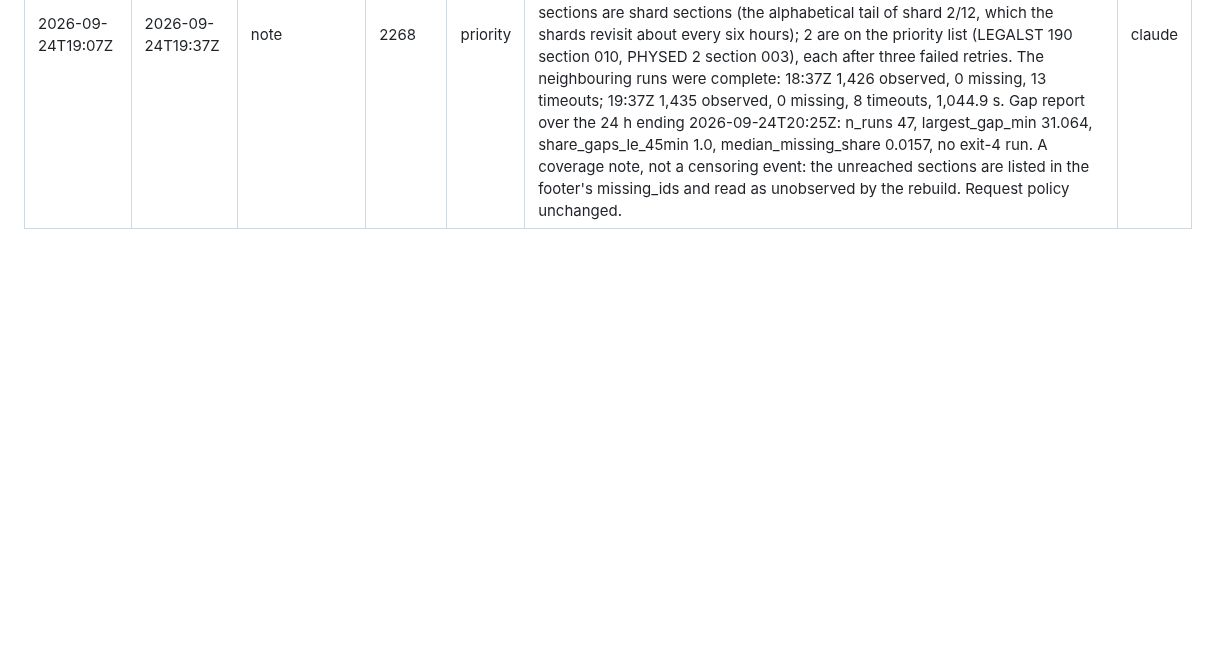
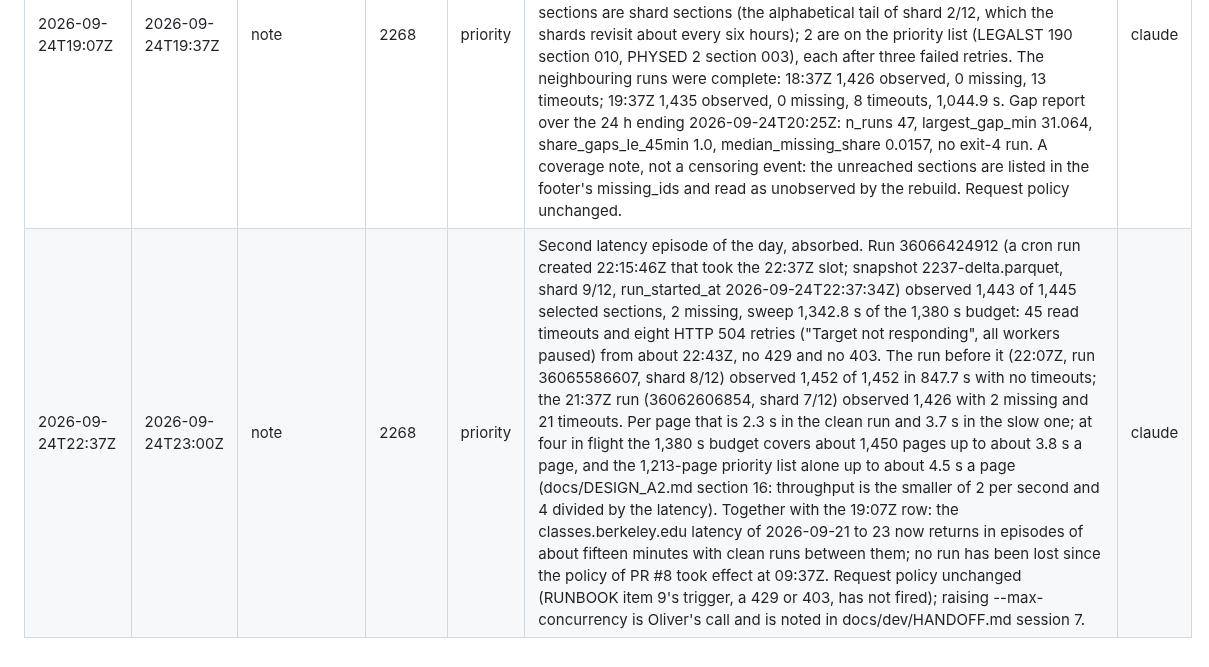
Before and after one commit to oliver139-chinesemole/berkeley-waitlist-odds, a Markdown page: docs/DATA_LOG.md, the part around the change. GitHub-like rendering; blank space fills up the shorter version.

Commit message:
DATA_LOG: the 22:37Z run swept in 1,342.8 s during a second latency episode, two sections short
Run 36066424912 observed 1,443 of 1,445 selected sections with 45 read timeouts and eight
HTTP 504 pauses from about 22:43Z; the 22:07Z run before it was clean in 847.7 s. Per page
that is 3.7 s against 2.3 s; at four in flight the budget covers about 1,450 pages up to
3.8 s a page. No 429 or 403, so the request policy stays as PR #8 set it; the concurrency
question is left to Oliver in the session 7 handoff.

Co-Authored-By: Claude Fable 5.1 <noreply@anthropic.com>

```diff
--- a/docs/DATA_LOG.md
+++ b/docs/DATA_LOG.md
@@ -67,3 +67,4 @@ Where the timestamps come from:
 | 2026-09-24T01:30Z | - | note | - | all | catalog.json entries gain `title` and `instructors` (branch q7-titles, PR #10, stacked on the P5 branch; docs/DESIGN_A2.md section 18): read from the section page's sf--course-title and sf--instructors elements on every fetch, zero extra requests. An entry is rewritten when either changes, so the first run after the merge rewrites the entries it fetched (about 1,280) once and later runs only on a real change; entries written before carry empty strings until their page is next read; a page that lacks the elements keeps the last-known values on both write paths. The snapshot schema is unchanged. After the merge: count entries per component with empty strings after about twelve runs (only a LEC page was recorded as a fixture) and note it here. | claude |
 | 2026-09-24T09:37Z | - | note | 2268 | priority | First run at the request policy of PR #8 (2 per second, 4 in flight) and with the generated priority list of PR #9 (run 35981658845, snapshot 0937-delta.parquet, run_started_at 2026-09-24T09:37:38.930194+00:00): 1,428 sections observed, 0 missing, sweep 829.957 s of the 1,380 s budget, shard 7/12, priority_sha 613469f964af6c6e295e0ae26e868207158f0feb8715d2a0ffd9dd435b8e6369 (the generated list). The last run under the old workflow, 09:07Z (snapshot 0907-delta.parquet, priority_sha a6559cba8baa): 1,259 observed, 12 missing at the full budget. catalog.json entries fetched by the run now carry title and instructors (PR #10): 1,428 of 3,895 after this run. Selection 1,428 = 1,213 priority sections plus shard 7/12 of the remainder. | claude |
 | 2026-09-24T19:07Z | 2026-09-24T19:37Z | note | 2268 | priority | One run short during an upstream latency episode. Run 36042569504 (a cron run created 18:37:52Z that sat pending behind the 18:37Z chain run and took the 19:07Z slot; snapshot 1907-delta.parquet, shard 2/12, run_started_at 2026-09-24T19:07:37Z) observed 1,255 of 1,453 selected sections, 198 missing (share 0.136), sweep 1,391.6 s against the 1,380 s budget: classes.berkeley.edu answered HTTP 504 eight times ("Target not responding", all workers paused) and timed out 33 reads between 19:07Z and 19:22Z. 196 of the 198 missing sections are shard sections (the alphabetical tail of shard 2/12, which the shards revisit about every six hours); 2 are on the priority list (LEGALST 190 section 010, PHYSED 2 section 003), each after three failed retries. The neighbouring runs were complete: 18:37Z 1,426 observed, 0 missing, 13 timeouts; 19:37Z 1,435 observed, 0 missing, 8 timeouts, 1,044.9 s. Gap report over the 24 h ending 2026-09-24T20:25Z: n_runs 47, largest_gap_min 31.064, share_gaps_le_45min 1.0, median_missing_share 0.0157, no exit-4 run. A coverage note, not a censoring event: the unreached sections are listed in the footer's missing_ids and read as unobserved by the rebuild. Request policy unchanged. | claude |
+| 2026-09-24T22:37Z | 2026-09-24T23:00Z | note | 2268 | priority | Second latency episode of the day, absorbed. Run 36066424912 (a cron run created 22:15:46Z that took the 22:37Z slot; snapshot 2237-delta.parquet, shard 9/12, run_started_at 2026-09-24T22:37:34Z) observed 1,443 of 1,445 selected sections, 2 missing, sweep 1,342.8 s of the 1,380 s budget: 45 read timeouts and eight HTTP 504 retries ("Target not responding", all workers paused) from about 22:43Z, no 429 and no 403. The run before it (22:07Z, run 36065586607, shard 8/12) observed 1,452 of 1,452 in 847.7 s with no timeouts; the 21:37Z run (36062606854, shard 7/12) observed 1,426 with 2 missing and 21 timeouts. Per page that is 2.3 s in the clean run and 3.7 s in the slow one; at four in flight the 1,380 s budget covers about 1,450 pages up to about 3.8 s a page, and the 1,213-page priority list alone up to about 4.5 s a page (docs/DESIGN_A2.md section 16: throughput is the smaller of 2 per second and 4 divided by the latency). Together with the 19:07Z row: the classes.berkeley.edu latency of 2026-09-21 to 23 now returns in episodes of about fifteen minutes with clean runs between them; no run has been lost since the policy of PR #8 took effect at 09:37Z. Request policy unchanged (RUNBOOK item 9's trigger, a 429 or 403, has not fired); raising --max-concurrency is Oliver's call and is noted in docs/dev/HANDOFF.md session 7. | claude |
```
